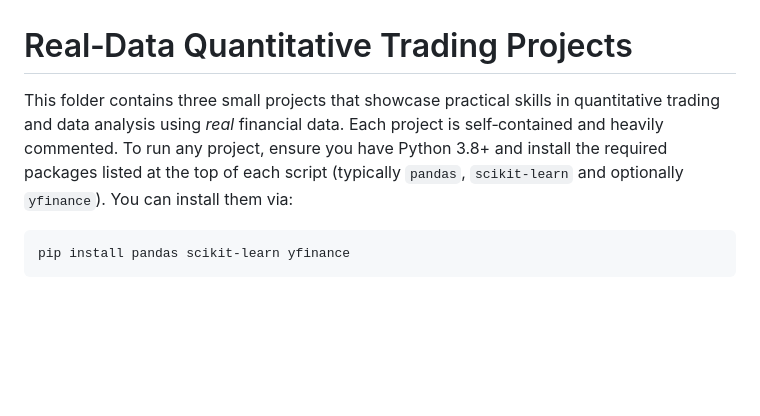
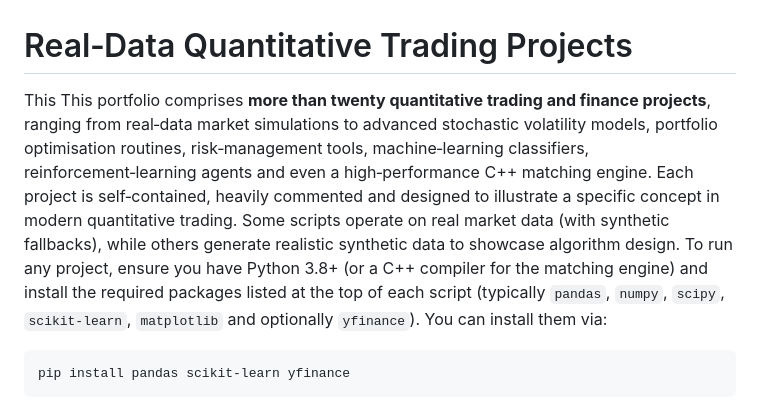
Before and after one commit to chetanoid/quant-trading-projects, a Markdown page: README_real_projects.md, the part around the change. GitHub-like rendering; blank space fills up the shorter version.

Commit message:
Update README introduction to reflect full project portfolio and remove outdated reference to three small projects

````diff
--- a/README_real_projects.md
+++ b/README_real_projects.md
@@ -1,12 +1,6 @@
 # Real‑Data Quantitative Trading Projects
 
-This folder contains three small projects that showcase practical skills
-in quantitative trading and data analysis using *real* financial data.
-Each project is self‑contained and heavily commented.  To run any
-project, ensure you have Python 3.8+ and install the required
-packages listed at the top of each script (typically `pandas`,
-`scikit‑learn` and optionally `yfinance`).  You can install them via:
-
+This This portfolio comprises **more than twenty quantitative trading and finance projects**, ranging from real‑data market simulations to advanced stochastic volatility models, portfolio optimisation routines, risk‑management tools, machine‑learning classifiers, reinforcement‑learning agents and even a high‑performance C++ matching engine. Each project is self‑contained, heavily commented and designed to illustrate a specific concept in modern quantitative trading. Some scripts operate on real market data (with synthetic fallbacks), while others generate realistic synthetic data to showcase algorithm design. To run any project, ensure you have Python 3.8+ (or a C++ compiler for the matching engine) and install the required packages listed at the top of each script (typically `pandas`, `numpy`, `scipy`, `scikit‑learn`, `matplotlib` and optionally `yfinance`).  You can install them via:
 ```bash
 pip install pandas scikit‑learn yfinance
 ```
````
